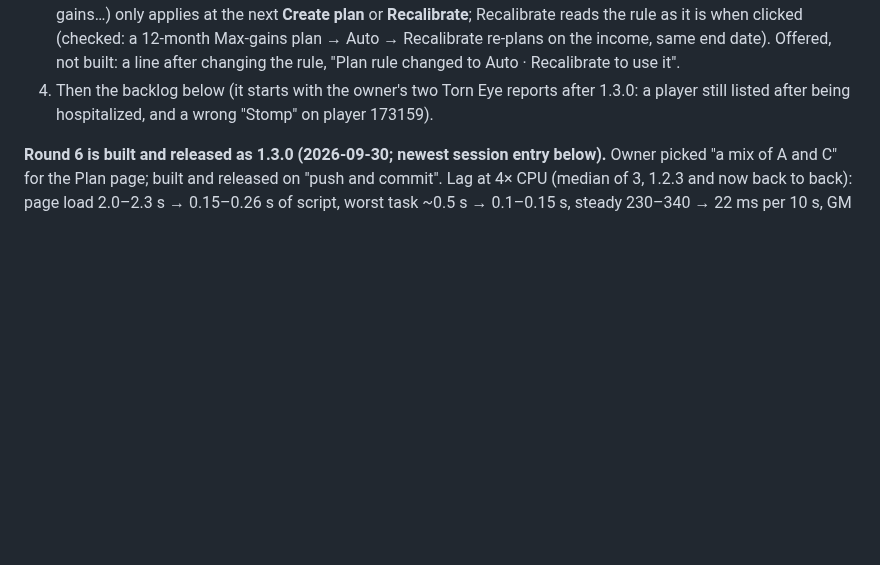
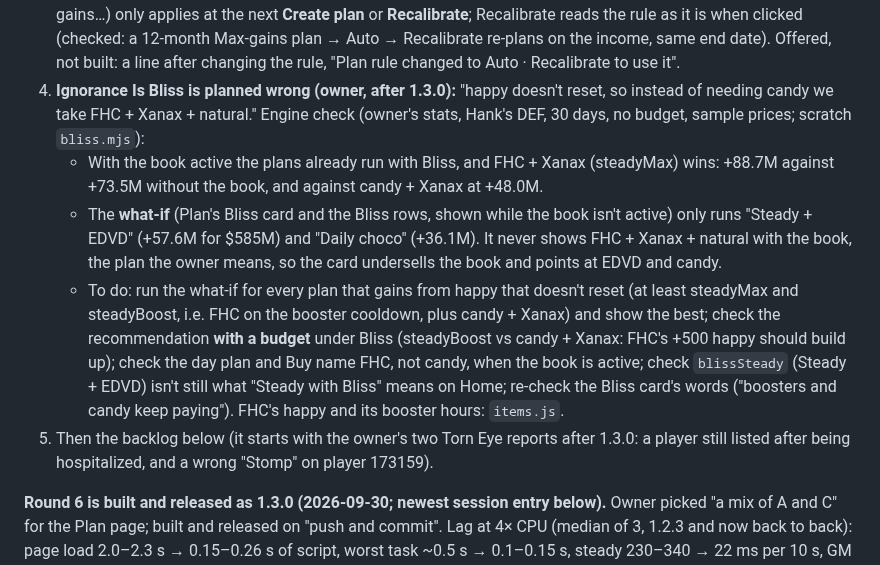
Before and after one commit to abrahamdelosreyes17-oss/torn-pumping-iron, a Markdown page: HANDOFF.md, the part around the change. GitHub-like rendering; blank space fills up the shorter version.

Commit message:
Handoff: Ignorance Is Bliss planned wrong (owner): FHC + Xanax + natural with the book; the what-if never runs it
Co-Authored-By: Claude Opus 5.5 <noreply@anthropic.com>

```diff
--- a/HANDOFF.md
+++ b/HANDOFF.md
@@ -47,7 +47,11 @@ Links:
    **Do first:** measure it (perf-check-style CDP profile on `harness-live.html?pi=app#eye` with the realistic seed, 4× CPU), then fix. Candidates: start the eye work the moment the tab is clicked (a PiApp tab-change callback instead of the 2 s poll); show the stored targets at once, then fill estimates in; forecast only the rows on screen, in slices; load the eye cache when the webpage opens (a local read, no API call, still within the owner's rule). Keep the rule: no Torn Eye API calls unless its tab is open.
 2. The owner's live check of 1.3.0: is Torn still laggy? Do Create plan / Recalibrate / New plan make sense on real data?
 3. Owner asked this session, answered (no change needed): the Plan dropdown's rule (Auto, Most stats, Max gains…) only applies at the next **Create plan** or **Recalibrate**; Recalibrate reads the rule as it is when clicked (checked: a 12-month Max-gains plan → Auto → Recalibrate re-plans on the income, same end date). Offered, not built: a line after changing the rule, "Plan rule changed to Auto · Recalibrate to use it".
-4. Then the backlog below (it starts with the owner's two Torn Eye reports after 1.3.0: a player still listed after being hospitalized, and a wrong "Stomp" on player 173159).
+4. **Ignorance Is Bliss is planned wrong (owner, after 1.3.0):** "happy doesn't reset, so instead of needing candy we take FHC + Xanax + natural." Engine check (owner's stats, Hank's DEF, 30 days, no budget, sample prices; scratch `bliss.mjs`):
+   - With the book active the plans already run with Bliss, and FHC + Xanax (steadyMax) wins: +88.7M against +73.5M without the book, and against candy + Xanax at +48.0M.
+   - The **what-if** (Plan's Bliss card and the Bliss rows, shown while the book isn't active) only runs "Steady + EDVD" (+57.6M for $585M) and "Daily choco" (+36.1M). It never shows FHC + Xanax + natural with the book, the plan the owner means, so the card undersells the book and points at EDVD and candy.
+   - To do: run the what-if for every plan that gains from happy that doesn't reset (at least steadyMax and steadyBoost, i.e. FHC on the booster cooldown, plus candy + Xanax) and show the best; check the recommendation **with a budget** under Bliss (steadyBoost vs candy + Xanax: FHC's +500 happy should build up); check the day plan and Buy name FHC, not candy, when the book is active; check `blissSteady` (Steady + EDVD) isn't still what "Steady with Bliss" means on Home; re-check the Bliss card's words ("boosters and candy keep paying"). FHC's happy and its booster hours: `items.js`.
+5. Then the backlog below (it starts with the owner's two Torn Eye reports after 1.3.0: a player still listed after being hospitalized, and a wrong "Stomp" on player 173159).
 
 **Round 6 is built and released as 1.3.0 (2026-09-30; newest session entry below).** Owner picked "a mix of A and C" for the Plan page; built and released on "push and commit". Lag at 4× CPU (median of 3, 1.2.3 and now back to back): page load 2.0–2.3 s → 0.15–0.26 s of script, worst task ~0.5 s → 0.1–0.15 s, steady 230–340 → 22 ms per 10 s, GM 696 → 57 KB, GM writes ~10–42 → 1–2 per 10 s.
 
```
